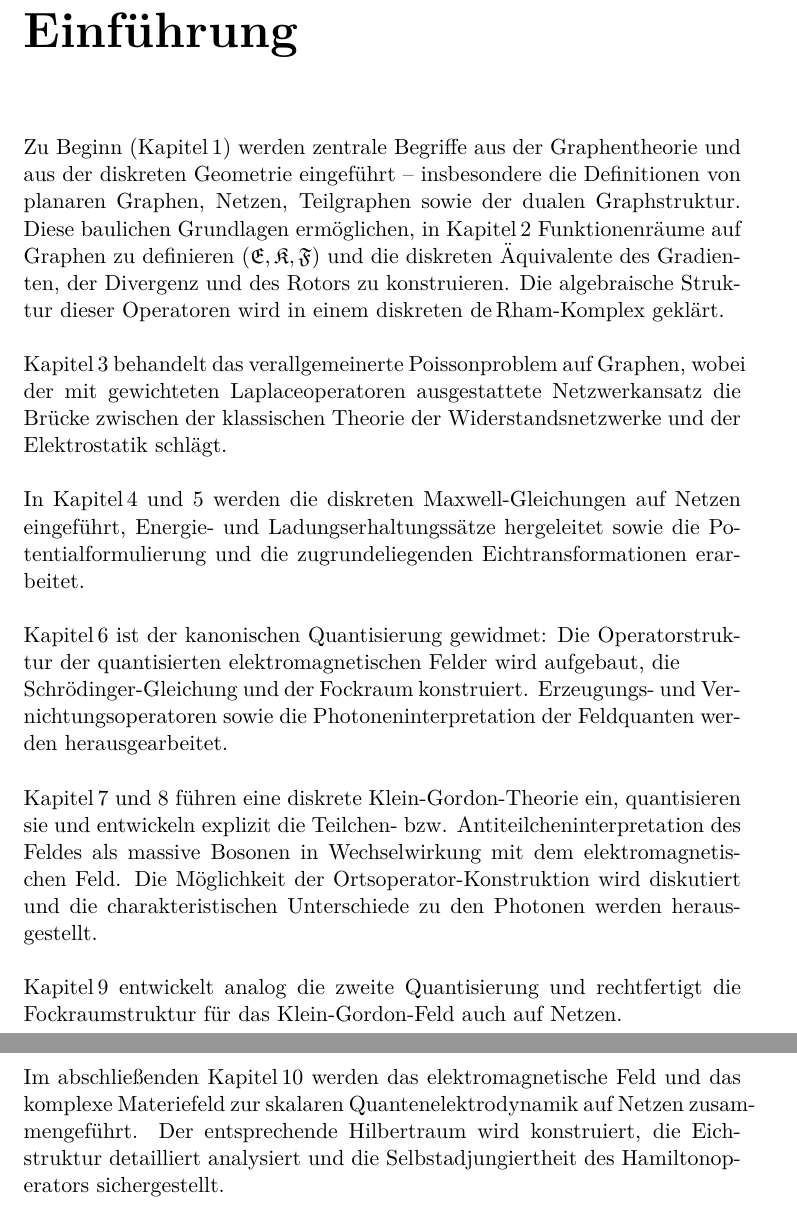
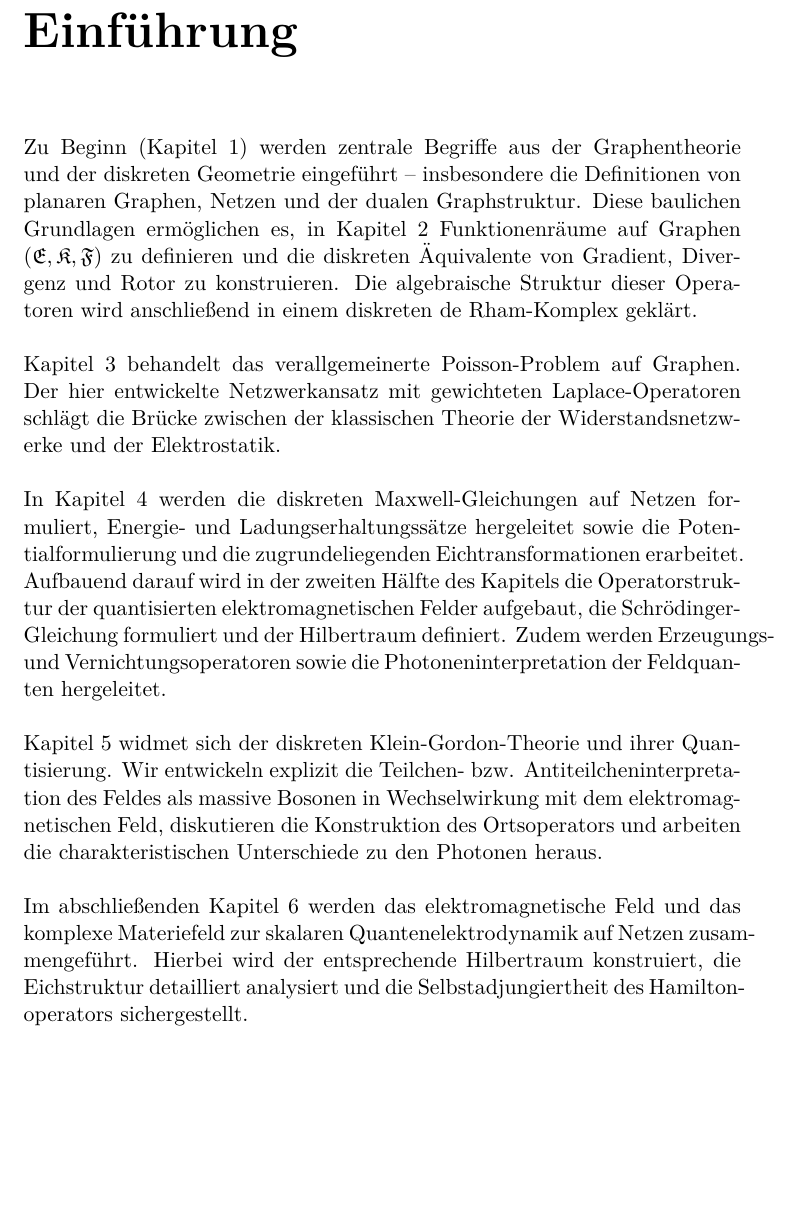
Before and after one commit to OliverSkocek/em_graph, a LaTeX thesis (document.tex): two parts of pages 3 and 4 of 98 before the commit and part of page 3 of 97 after it, the two joined at a grey line, cut so that both start at the same text, the shorter picture padded with empty space. Compiled offline with pdfLaTeX.

Commit message:
überarbeitung Einführung(FREEZE)

```diff
--- a/document.tex
+++ b/document.tex
@@ -122,20 +122,20 @@
 \markboth{Contents}{Contents}
 
 \vfill
-\chapter*{Einf\"uhrung}
-Zu Beginn (Kapitel 1) werden zentrale Begriffe aus der Graphentheorie und aus der diskreten Geometrie eingeführt – insbesondere die Definitionen von planaren Graphen, Netzen, Teilgraphen sowie der dualen Graphstruktur. Diese baulichen Grundlagen ermöglichen, in Kapitel 2 Funktionenräume auf Graphen zu definieren ($\mathfrak{E},\mathfrak{K},\mathfrak{F}$) und die diskreten Äquivalente des Gradienten, der Divergenz und des Rotors zu konstruieren. Die algebraische Struktur dieser Operatoren wird in einem diskreten de Rham-Komplex geklärt.\\
-\\
-Kapitel 3 behandelt das verallgemeinerte Poissonproblem auf Graphen, wobei der mit gewichteten Laplaceoperatoren ausgestattete Netzwerkansatz die Brücke zwischen der klassischen Theorie der Widerstandsnetzwerke und der Elektrostatik schlägt.\\
-\\
-In Kapitel 4 und 5 werden die diskreten Maxwell-Gleichungen auf Netzen eingeführt, Energie- und Ladungserhaltungssätze hergeleitet sowie die Potentialformulierung und die zugrundeliegenden Eichtransformationen erarbeitet.\\
-\\
-Kapitel 6 ist der kanonischen Quantisierung gewidmet: Die Operatorstruktur der quantisierten elektromagnetischen Felder wird aufgebaut, die \\Schrödinger-Gleichung und der Fockraum konstruiert. Erzeugungs- und Vernichtungsoperatoren sowie die Photoneninterpretation der Feldquanten werden herausgearbeitet.\\
-\\
-Kapitel 7 und 8 führen eine diskrete Klein-Gordon-Theorie ein, quantisieren sie und entwickeln explizit die Teilchen- bzw. Antiteilcheninterpretation des Feldes als massive Bosonen in Wechselwirkung mit dem elektromagnetischen Feld. Die Möglichkeit der Ortsoperator-Konstruktion wird diskutiert und die charakteristischen Unterschiede zu den Photonen werden herausgestellt.\\
-\\
-Kapitel 9 entwickelt analog die zweite Quantisierung und rechtfertigt die Fockraumstruktur für das Klein-Gordon-Feld auch auf Netzen.\\
-\\
-Im abschließenden Kapitel 10 werden das elektromagnetische Feld und das komplexe Materiefeld zur skalaren Quantenelektrodynamik auf Netzen zusammengeführt. Der entsprechende Hilbertraum wird konstruiert, die Eichstruktur detailliert analysiert und die Selbstadjungiertheit des Hamiltonoperators sichergestellt.
+\chapter*{Einführung}
+Zu Beginn (Kapitel 1) werden zentrale Begriffe aus der Graphentheorie und der diskreten Geometrie eingeführt – insbesondere die Definitionen von planaren Graphen, Netzen und der dualen Graphstruktur. Diese baulichen Grundlagen ermöglichen es, in Kapitel 2 Funktionenräume auf Graphen ($\mathfrak{E}, \mathfrak{K}, \mathfrak{F}$) zu definieren und die diskreten Äquivalente von Gradient, Divergenz und Rotor zu konstruieren. Die algebraische Struktur dieser Operatoren wird anschließend in einem diskreten de Rham-Komplex geklärt.
+\\
+\\
+Kapitel 3 behandelt das verallgemeinerte Poisson-Problem auf Graphen. Der hier entwickelte Netzwerkansatz mit gewichteten Laplace-Operatoren schlägt die Brücke zwischen der klassischen Theorie der Widerstandsnetzwerke und der Elektrostatik.
+\\
+\\
+In Kapitel 4 werden die diskreten Maxwell-Gleichungen auf Netzen formuliert, Energie- und Ladungserhaltungssätze hergeleitet sowie die Potentialformulierung und die zugrundeliegenden Eichtransformationen erarbeitet. Aufbauend darauf wird in der zweiten Hälfte des Kapitels die Operatorstruktur der quantisierten elektromagnetischen Felder aufgebaut, die Schrödinger-Gleichung formuliert und der Hilbertraum definiert. Zudem werden Erzeugungs- und Vernichtungsoperatoren sowie die Photoneninterpretation der Feldquanten hergeleitet.
+\\
+\\
+Kapitel 5 widmet sich der diskreten Klein-Gordon-Theorie und ihrer Quantisierung. Wir entwickeln explizit die Teilchen- bzw. Antiteilcheninterpretation des Feldes als massive Bosonen in Wechselwirkung mit dem elektromagnetischen Feld, diskutieren die Konstruktion des Ortsoperators und arbeiten die charakteristischen Unterschiede zu den Photonen heraus.
+\\
+\\
+Im abschließenden Kapitel 6 werden das elektromagnetische Feld und das komplexe Materiefeld zur skalaren Quantenelektrodynamik auf Netzen zusammengeführt. Hierbei wird der entsprechende Hilbertraum konstruiert, die Eichstruktur detailliert analysiert und die Selbstadjungiertheit des Hamiltonoperators sichergestellt.
 
 \chapter{Graphen und Netze}
 	In diesem Kapitel werden die grundlegenden Begriffe einer diskreten Theorie von Flächen eingeführt, die für die Ziele dieser Arbeit benötigt werden. Unter Flächen verstehen wir zweidimensionale Mannigfaltigkeiten. Allerdings werden wir im Folgenden nicht mit kontinuierlichen Strukturen arbeiten, sondern uns auf eine diskrete Näherung beschränken, die wir Netze nennen. Ein Netz kann als ein Graph mit zusätzlicher Struktur aufgefasst werden, der es erlaubt, viele Eigenschaften kontinuierlicher Flächen in diskreter Form zu erfassen.
```
Also changed, not shown: document.pdf.
